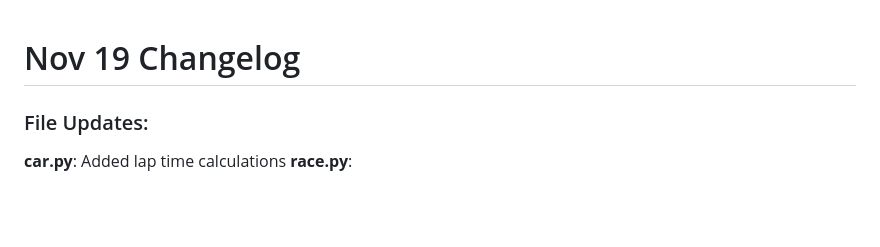
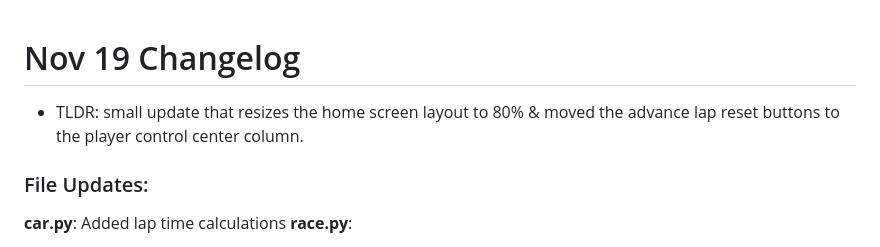
Before and after one commit to an-vu/racesim24, a Markdown page: frontend/changelog.md, the part around the change. Drawn GitHub-style; blank space fills up the shorter version.

Commit message:
Nov 19 Update

```diff
--- a/frontend/changelog.md
+++ b/frontend/changelog.md
@@ -1,4 +1,7 @@
 # Nov 19 Changelog
+
+- TLDR: small update that resizes the home screen layout to 80% & moved the advance lap reset buttons to the player control center column.
+
 ### File Updates:
  **car.py**: Added lap time calculations
  **race.py**:
```
